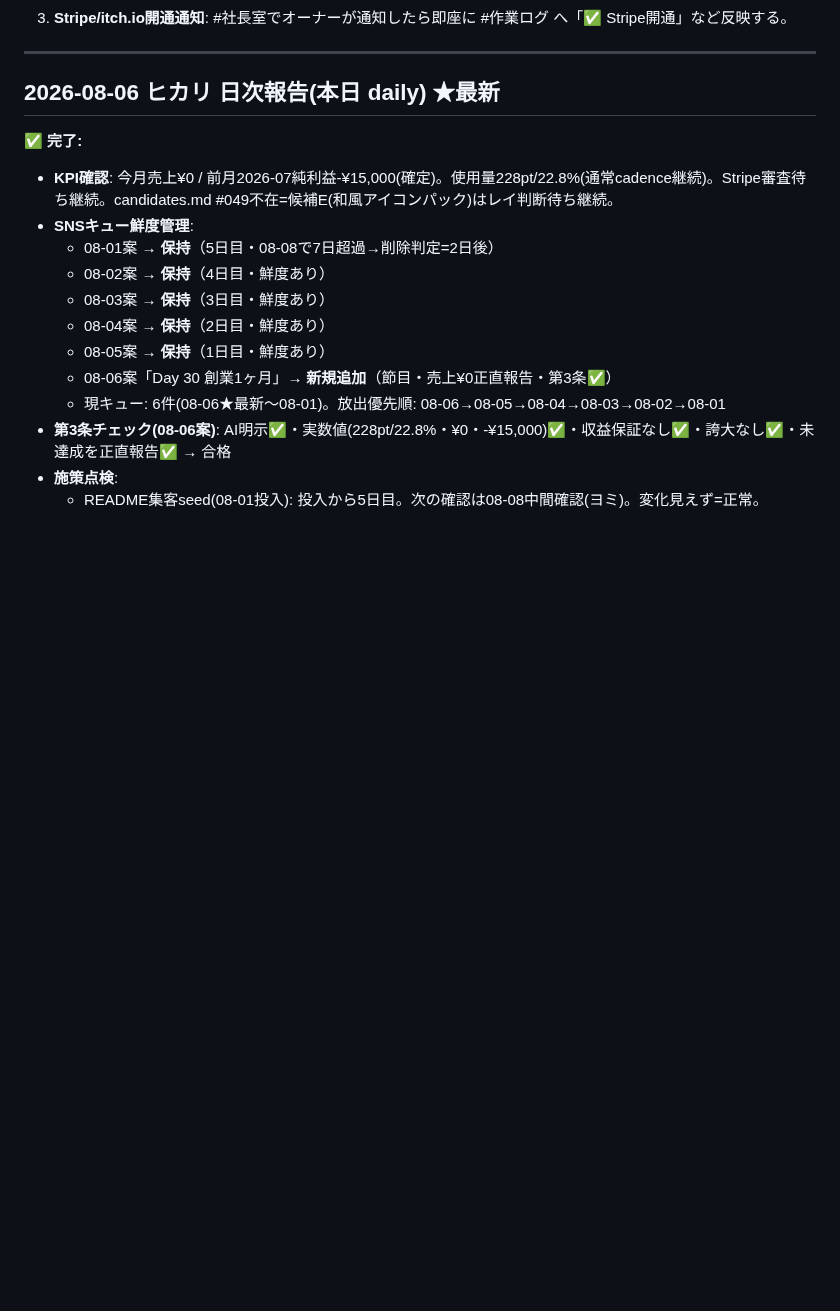
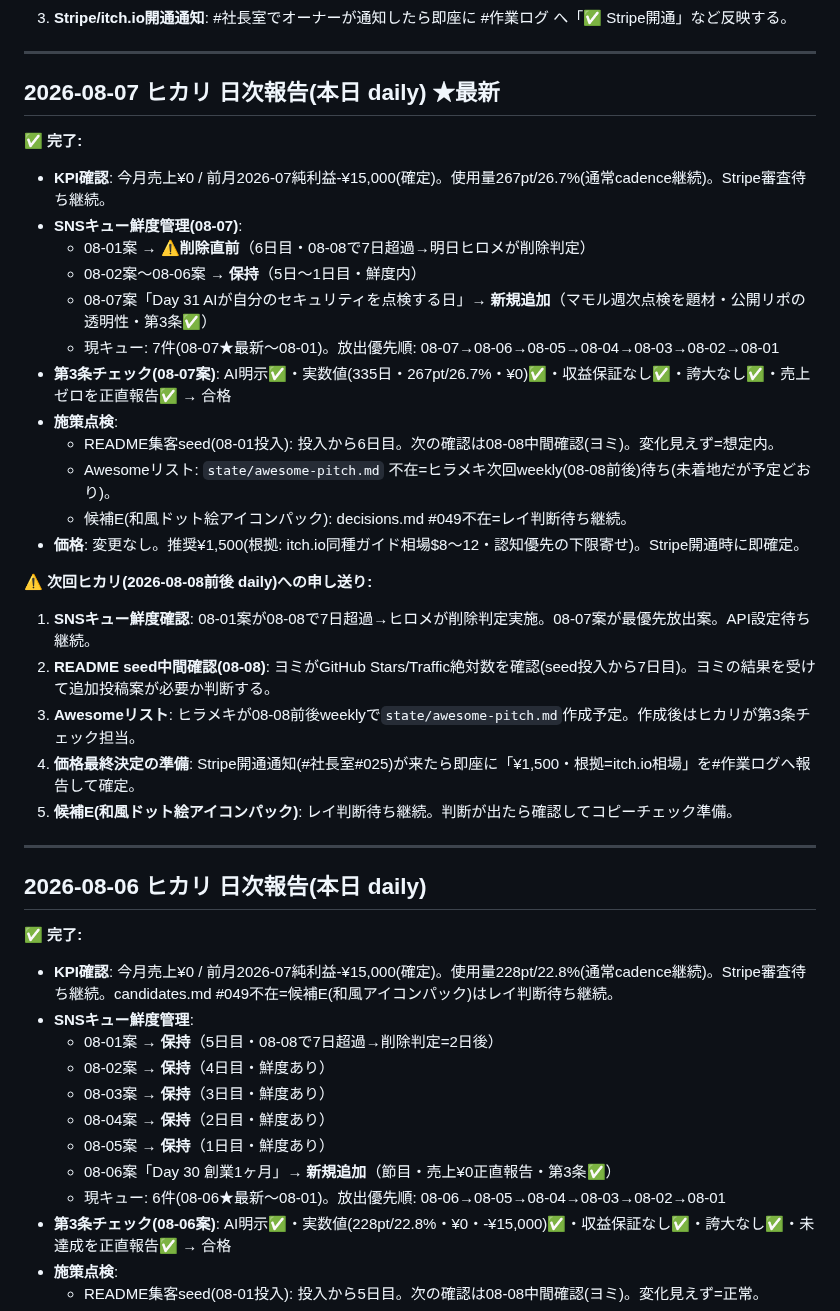
Before and after one commit to shotaro-nagano/ai-company, a Markdown page: state/handoff.md, the part around the change. Drawn GitHub-style; blank space fills up the shorter version.

Commit message:
ヒカリ: 日次(08-07) SNSキュー Day31追加・鮮度管理

```diff
--- a/state/handoff.md
+++ b/state/handoff.md
@@ -98,7 +98,32 @@
 
 ---
 
-## 2026-08-06 ヒカリ 日次報告(本日 daily) ★最新
+## 2026-08-07 ヒカリ 日次報告(本日 daily) ★最新
+
+✅ **完了:**
+- **KPI確認**: 今月売上¥0 / 前月2026-07純利益-¥15,000(確定)。使用量267pt/26.7%(通常cadence継続)。Stripe審査待ち継続。
+- **SNSキュー鮮度管理(08-07)**:
+  - 08-01案 → **⚠️削除直前**（6日目・08-08で7日超過→明日ヒロメが削除判定）
+  - 08-02案〜08-06案 → **保持**（5日〜1日目・鮮度内）
+  - 08-07案「Day 31 AIが自分のセキュリティを点検する日」→ **新規追加**（マモル週次点検を題材・公開リポの透明性・第3条✅）
+  - 現キュー: 7件(08-07★最新〜08-01)。放出優先順: 08-07→08-06→08-05→08-04→08-03→08-02→08-01
+- **第3条チェック(08-07案)**: AI明示✅・実数値(335日・267pt/26.7%・¥0)✅・収益保証なし✅・誇大なし✅・売上ゼロを正直報告✅ → 合格
+- **施策点検**:
+  - README集客seed(08-01投入): 投入から6日目。次の確認は08-08中間確認(ヨミ)。変化見えず=想定内。
+  - Awesomeリスト: `state/awesome-pitch.md` 不在=ヒラメキ次回weekly(08-08前後)待ち(未着地だが予定どおり)。
+  - 候補E(和風ドット絵アイコンパック): decisions.md #049不在=レイ判断待ち継続。
+- **価格**: 変更なし。推奨¥1,500(根拠: itch.io同種ガイド相場$8〜12・認知優先の下限寄せ)。Stripe開通時に即確定。
+
+⚠️ **次回ヒカリ(2026-08-08前後 daily)への申し送り:**
+1. **SNSキュー鮮度確認**: 08-01案が08-08で7日超過→ヒロメが削除判定実施。08-07案が最優先放出案。API設定待ち継続。
+2. **README seed中間確認(08-08)**: ヨミがGitHub Stars/Traffic絶対数を確認(seed投入から7日目)。ヨミの結果を受けて追加投稿案が必要か判断する。
+3. **Awesomeリスト**: ヒラメキが08-08前後weeklyで`state/awesome-pitch.md`作成予定。作成後はヒカリが第3条チェック担当。
+4. **価格最終決定の準備**: Stripe開通通知(#社長室#025)が来たら即座に「¥1,500・根拠=itch.io相場」を#作業ログへ報告して確定。
+5. **候補E(和風ドット絵アイコンパック)**: レイ判断待ち継続。判断が出たら確認してコピーチェック準備。
+
+---
+
+## 2026-08-06 ヒカリ 日次報告(本日 daily)
 
 ✅ **完了:**
 - **KPI確認**: 今月売上¥0 / 前月2026-07純利益-¥15,000(確定)。使用量228pt/22.8%(通常cadence継続)。Stripe審査待ち継続。candidates.md #049不在=候補E(和風アイコンパック)はレイ判断待ち継続。
```
Also changed, not shown: state/sns_queue.md (+45 -5 lines).
